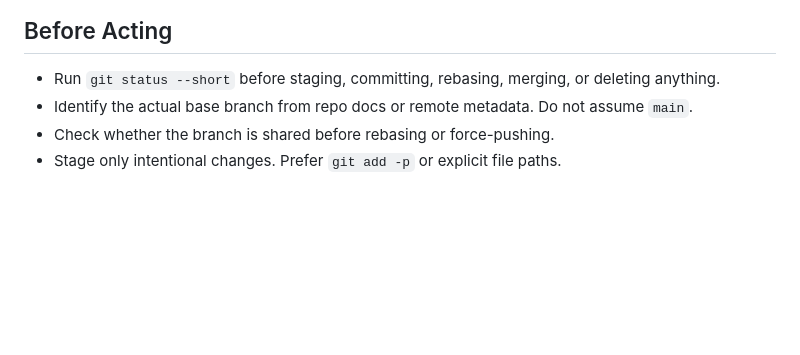
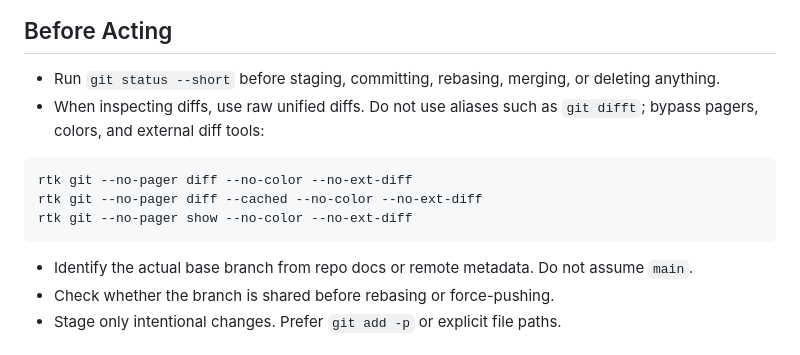
Before and after one commit to mabyko/AgentSkills, a Markdown page: skills/git-workflow/SKILL.md, the part around the change. Drawn GitHub-style; blank space fills up the shorter version.

Commit message:
docs: require raw git diffs for agents
Signed-off-by: Eugene Epilo9er <epilo9er@gmail.com>

````diff
--- a/skills/git-workflow/SKILL.md
+++ b/skills/git-workflow/SKILL.md
@@ -21,6 +21,14 @@ Use for Git operations that affect history, branches, tags, commits, or conflict
 ## Before Acting
 
 - Run `git status --short` before staging, committing, rebasing, merging, or deleting anything.
+- When inspecting diffs, use raw unified diffs. Do not use aliases such as `git difft`; bypass pagers, colors, and external diff tools:
+
+```bash
+rtk git --no-pager diff --no-color --no-ext-diff
+rtk git --no-pager diff --cached --no-color --no-ext-diff
+rtk git --no-pager show --no-color --no-ext-diff
+```
+
 - Identify the actual base branch from repo docs or remote metadata. Do not assume `main`.
 - Check whether the branch is shared before rebasing or force-pushing.
 - Stage only intentional changes. Prefer `git add -p` or explicit file paths.
````
